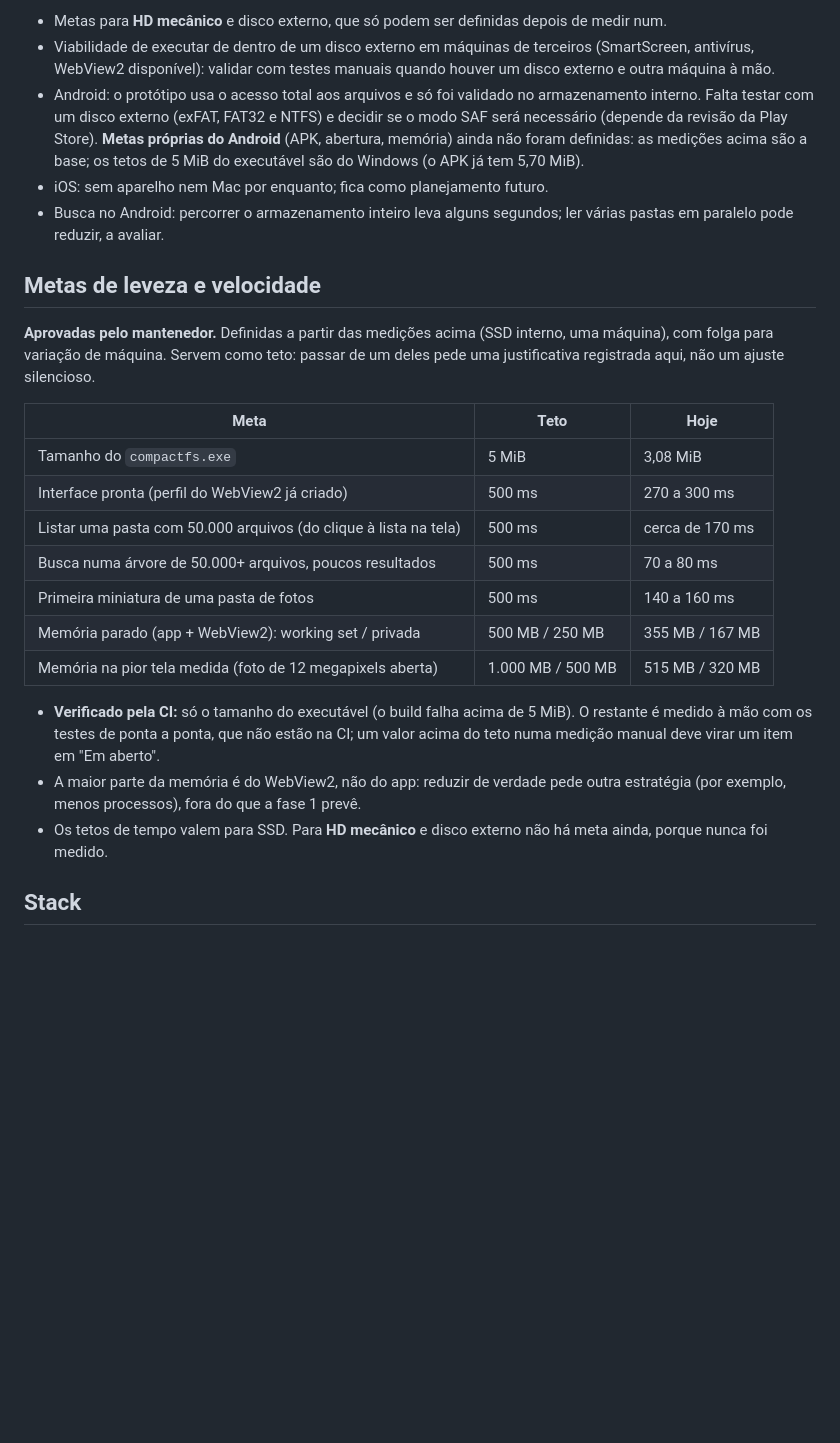
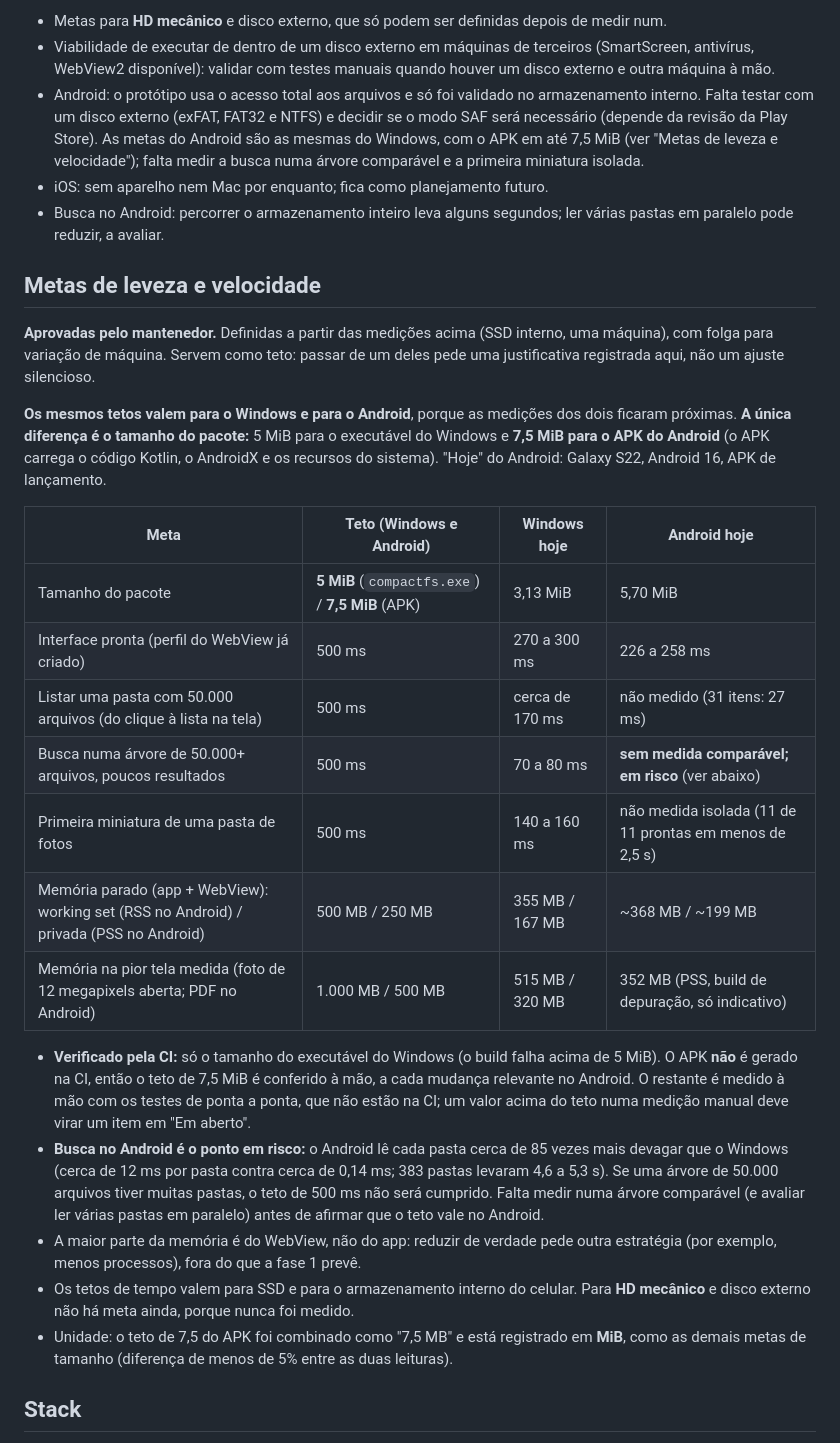
Before and after one commit to 0tter-Dev/CompactFS, a Markdown page: README.md, the part around the change. GitHub-like rendering; blank space fills up the shorter version.

Commit message:
docs: same lightness goals for Windows and Android, with a 7.5 MiB ceiling for the APK
The measurements of both platforms were close, so the goal table now has
one ceiling per metric, except the package size (5 MiB executable, 7.5 MiB
APK). The Android search is flagged as at risk because folder reads are
about 85x slower there; it still needs a comparable measurement.

Co-Authored-By: Claude Sonnet 5.5 <noreply@anthropic.com>

```diff
--- a/README.md
+++ b/README.md
@@ -139,7 +139,7 @@ Em aberto:
 
 - Metas para **HD mecânico** e disco externo, que só podem ser definidas depois de medir num.
 - Viabilidade de executar de dentro de um disco externo em máquinas de terceiros (SmartScreen, antivírus, WebView2 disponível): validar com testes manuais quando houver um disco externo e outra máquina à mão.
-- Android: o protótipo usa o acesso total aos arquivos e só foi validado no armazenamento interno. Falta testar com um disco externo (exFAT, FAT32 e NTFS) e decidir se o modo SAF será necessário (depende da revisão da Play Store). **Metas próprias do Android** (APK, abertura, memória) ainda não foram definidas: as medições acima são a base; os tetos de 5 MiB do executável são do Windows (o APK já tem 5,70 MiB).
+- Android: o protótipo usa o acesso total aos arquivos e só foi validado no armazenamento interno. Falta testar com um disco externo (exFAT, FAT32 e NTFS) e decidir se o modo SAF será necessário (depende da revisão da Play Store). As metas do Android são as mesmas do Windows, com o APK em até 7,5 MiB (ver "Metas de leveza e velocidade"); falta medir a busca numa árvore comparável e a primeira miniatura isolada.
 - iOS: sem aparelho nem Mac por enquanto; fica como planejamento futuro.
 - Busca no Android: percorrer o armazenamento inteiro leva alguns segundos; ler várias pastas em paralelo pode reduzir, a avaliar.
 
@@ -147,19 +147,23 @@ Em aberto:
 
 **Aprovadas pelo mantenedor.** Definidas a partir das medições acima (SSD interno, uma máquina), com folga para variação de máquina. Servem como teto: passar de um deles pede uma justificativa registrada aqui, não um ajuste silencioso.
 
-| Meta | Teto | Hoje |
-| --- | --- | --- |
-| Tamanho do `compactfs.exe` | 5 MiB | 3,08 MiB |
-| Interface pronta (perfil do WebView2 já criado) | 500 ms | 270 a 300 ms |
-| Listar uma pasta com 50.000 arquivos (do clique à lista na tela) | 500 ms | cerca de 170 ms |
-| Busca numa árvore de 50.000+ arquivos, poucos resultados | 500 ms | 70 a 80 ms |
-| Primeira miniatura de uma pasta de fotos | 500 ms | 140 a 160 ms |
-| Memória parado (app + WebView2): working set / privada | 500 MB / 250 MB | 355 MB / 167 MB |
-| Memória na pior tela medida (foto de 12 megapixels aberta) | 1.000 MB / 500 MB | 515 MB / 320 MB |
+**Os mesmos tetos valem para o Windows e para o Android**, porque as medições dos dois ficaram próximas. **A única diferença é o tamanho do pacote:** 5 MiB para o executável do Windows e **7,5 MiB para o APK do Android** (o APK carrega o código Kotlin, o AndroidX e os recursos do sistema). "Hoje" do Android: Galaxy S22, Android 16, APK de lançamento.
 
-- **Verificado pela CI:** só o tamanho do executável (o build falha acima de 5 MiB). O restante é medido à mão com os testes de ponta a ponta, que não estão na CI; um valor acima do teto numa medição manual deve virar um item em "Em aberto".
-- A maior parte da memória é do WebView2, não do app: reduzir de verdade pede outra estratégia (por exemplo, menos processos), fora do que a fase 1 prevê.
-- Os tetos de tempo valem para SSD. Para **HD mecânico** e disco externo não há meta ainda, porque nunca foi medido.
+| Meta | Teto (Windows e Android) | Windows hoje | Android hoje |
+| --- | --- | --- | --- |
+| Tamanho do pacote | **5 MiB** (`compactfs.exe`) / **7,5 MiB** (APK) | 3,13 MiB | 5,70 MiB |
+| Interface pronta (perfil do WebView já criado) | 500 ms | 270 a 300 ms | 226 a 258 ms |
+| Listar uma pasta com 50.000 arquivos (do clique à lista na tela) | 500 ms | cerca de 170 ms | não medido (31 itens: 27 ms) |
+| Busca numa árvore de 50.000+ arquivos, poucos resultados | 500 ms | 70 a 80 ms | **sem medida comparável; em risco** (ver abaixo) |
+| Primeira miniatura de uma pasta de fotos | 500 ms | 140 a 160 ms | não medida isolada (11 de 11 prontas em menos de 2,5 s) |
+| Memória parado (app + WebView): working set (RSS no Android) / privada (PSS no Android) | 500 MB / 250 MB | 355 MB / 167 MB | ~368 MB / ~199 MB |
+| Memória na pior tela medida (foto de 12 megapixels aberta; PDF no Android) | 1.000 MB / 500 MB | 515 MB / 320 MB | 352 MB (PSS, build de depuração, só indicativo) |
+
+- **Verificado pela CI:** só o tamanho do executável do Windows (o build falha acima de 5 MiB). O APK **não** é gerado na CI, então o teto de 7,5 MiB é conferido à mão, a cada mudança relevante no Android. O restante é medido à mão com os testes de ponta a ponta, que não estão na CI; um valor acima do teto numa medição manual deve virar um item em "Em aberto".
+- **Busca no Android é o ponto em risco:** o Android lê cada pasta cerca de 85 vezes mais devagar que o Windows (cerca de 12 ms por pasta contra cerca de 0,14 ms; 383 pastas levaram 4,6 a 5,3 s). Se uma árvore de 50.000 arquivos tiver muitas pastas, o teto de 500 ms não será cumprido. Falta medir numa árvore comparável (e avaliar ler várias pastas em paralelo) antes de afirmar que o teto vale no Android.
+- A maior parte da memória é do WebView, não do app: reduzir de verdade pede outra estratégia (por exemplo, menos processos), fora do que a fase 1 prevê.
+- Os tetos de tempo valem para SSD e para o armazenamento interno do celular. Para **HD mecânico** e disco externo não há meta ainda, porque nunca foi medido.
+- Unidade: o teto de 7,5 do APK foi combinado como "7,5 MB" e está registrado em **MiB**, como as demais metas de tamanho (diferença de menos de 5% entre as duas leituras).
 
 ## Stack
 
```
